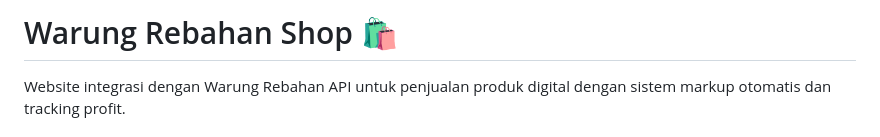
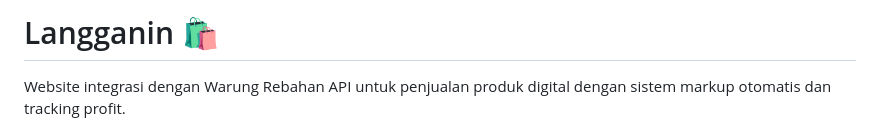
Before and after one commit to Mojjitt0o/Langganin, a Markdown page: README.md, the part around the change. Rendered like a GitHub page.

Commit message:
Refactor Readme

```diff
--- a/README.md
+++ b/README.md
@@ -1,4 +1,4 @@
-# Warung Rebahan Shop 🛍️
+# Langganin 🛍️
 
 Website integrasi dengan Warung Rebahan API untuk penjualan produk digital dengan sistem markup otomatis dan tracking profit.
 
```
